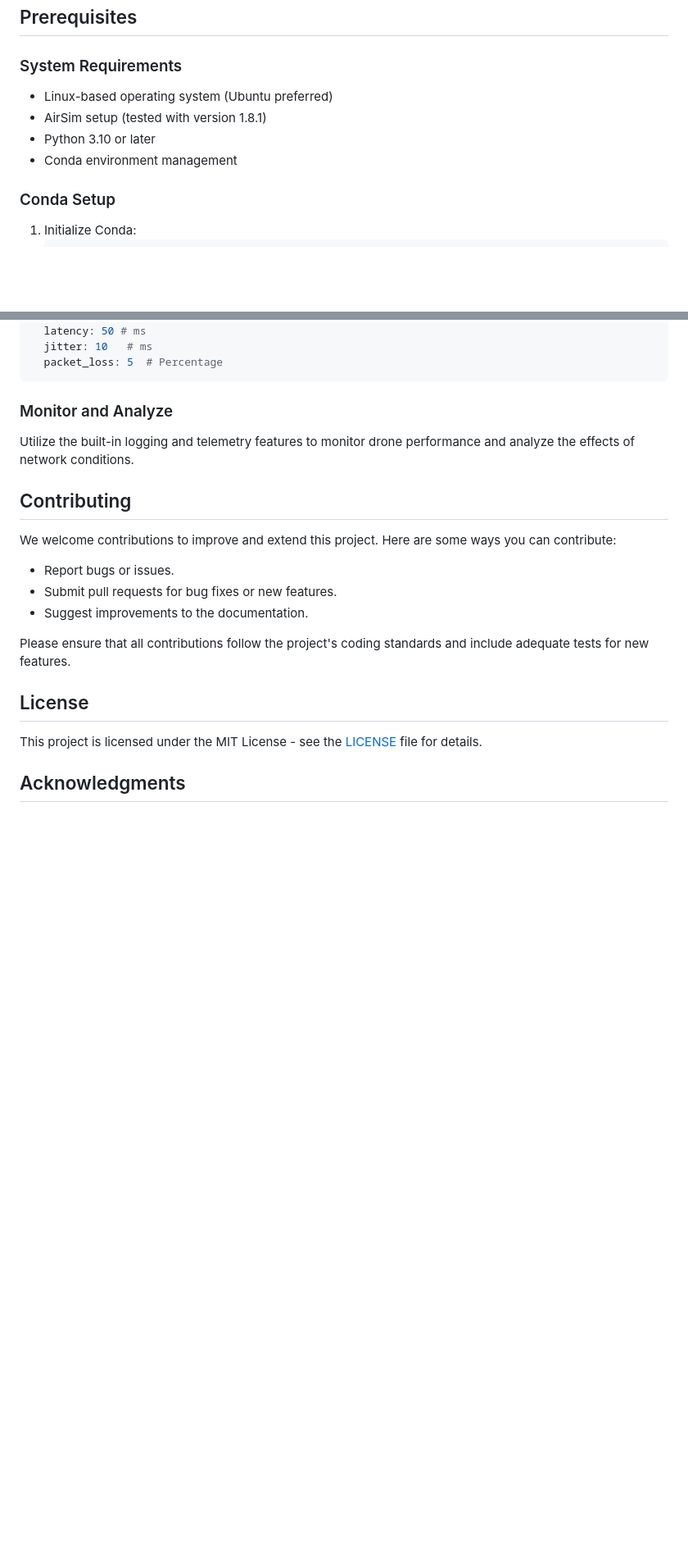
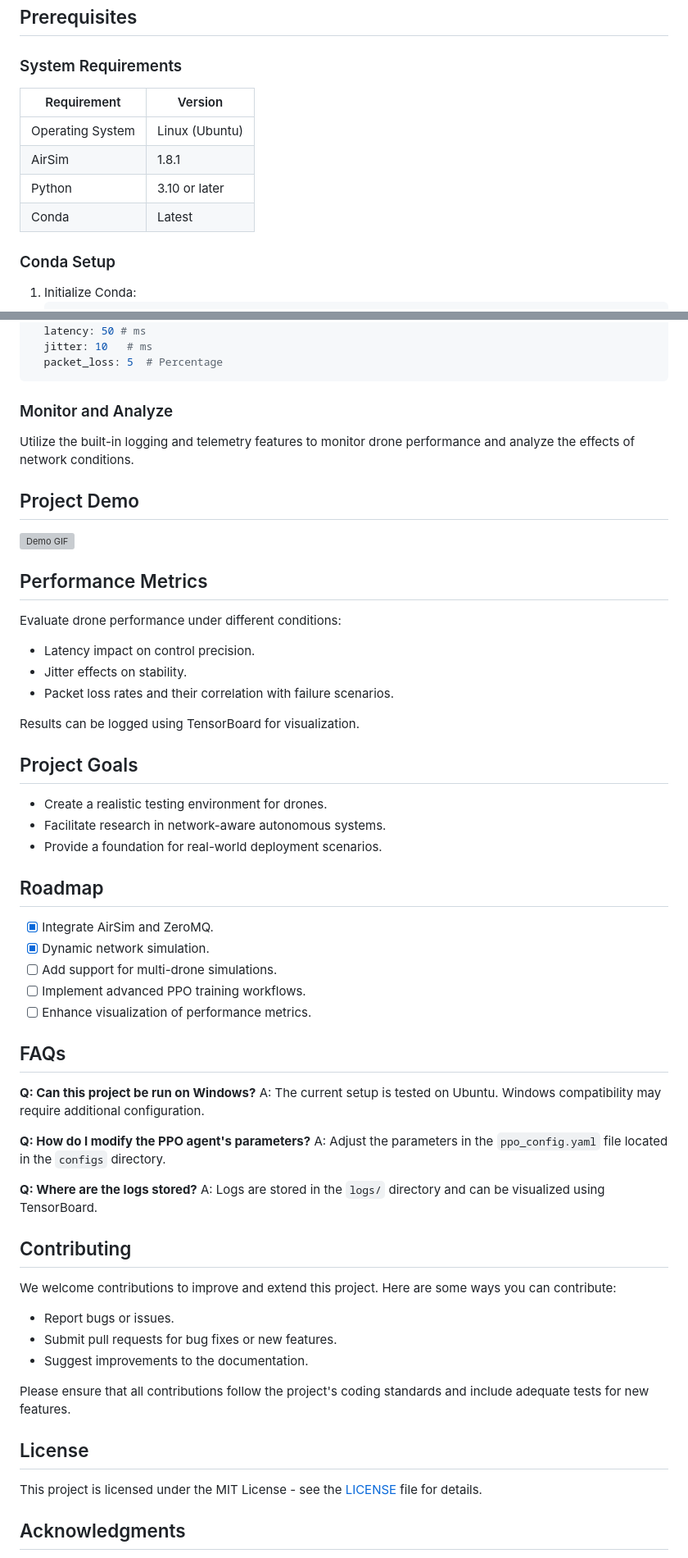
Before and after one commit to Nakok/AeroLinkSim, a Markdown page: README.md, 2 parts joined by grey strips. Shown at 82% size. GitHub-like rendering; blank space fills up the shorter version; grey boxes are pictures that could not be loaded.

Commit message:
modify landing page

```diff
--- a/README.md
+++ b/README.md
@@ -35,10 +42,12 @@ The goal of this project is to provide an end-to-end simulation environment wher
 
 ## Prerequisites
 ### System Requirements
-- Linux-based operating system (Ubuntu preferred)
-- AirSim setup (tested with version 1.8.1)
-- Python 3.10 or later
-- Conda environment management
+| Requirement             | Version          |
+|-------------------------|------------------|
+| Operating System        | Linux (Ubuntu)   |
+| AirSim                  | 1.8.1            |
+| Python                  | 3.10 or later    |
+| Conda                   | Latest           |
 
 ### Conda Setup
 1. Initialize Conda:
@@ -158,6 +169,39 @@ network_simulation:
 ### Monitor and Analyze
 Utilize the built-in logging and telemetry features to monitor drone performance and analyze the effects of network conditions.
 
+## Project Demo
+![Demo GIF](https://via.placeholder.com/800x400?text=Demo+coming+soon)
+
+## Performance Metrics
+Evaluate drone performance under different conditions:
+- Latency impact on control precision.
+- Jitter effects on stability.
+- Packet loss rates and their correlation with failure scenarios.
+
+Results can be logged using TensorBoard for visualization.
+
+## Project Goals
+- Create a realistic testing environment for drones.
+- Facilitate research in network-aware autonomous systems.
+- Provide a foundation for real-world deployment scenarios.
+
+## Roadmap
+- [x] Integrate AirSim and ZeroMQ.
+- [x] Dynamic network simulation.
+- [ ] Add support for multi-drone simulations.
+- [ ] Implement advanced PPO training workflows.
+- [ ] Enhance visualization of performance metrics.
+
+## FAQs
+**Q: Can this project be run on Windows?**
+A: The current setup is tested on Ubuntu. Windows compatibility may require additional configuration.
+
+**Q: How do I modify the PPO agent's parameters?**
+A: Adjust the parameters in the `ppo_config.yaml` file located in the `configs` directory.
+
+**Q: Where are the logs stored?**
+A: Logs are stored in the `logs/` directory and can be visualized using TensorBoard.
+
 ## Contributing
 We welcome contributions to improve and extend this project. Here are some ways you can contribute:
 
```
Also changed, not shown: other parts of README.md (+12 -2 lines).
